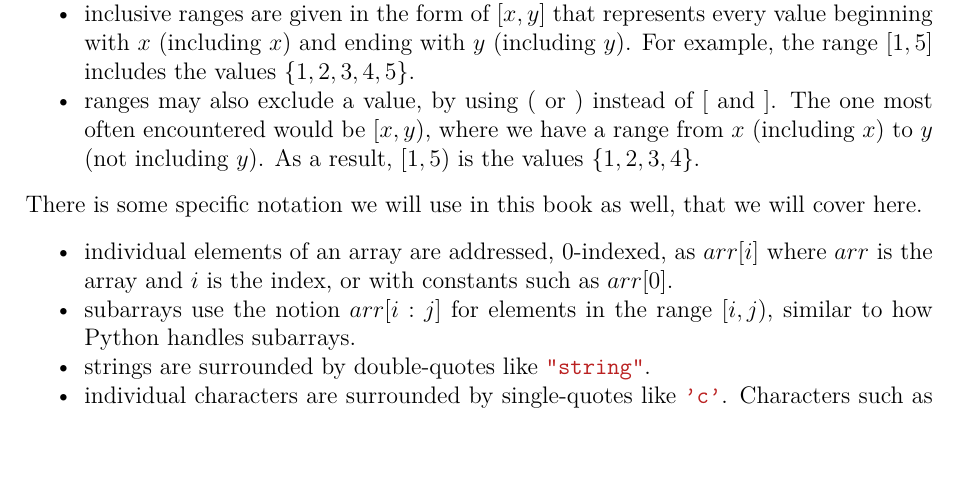
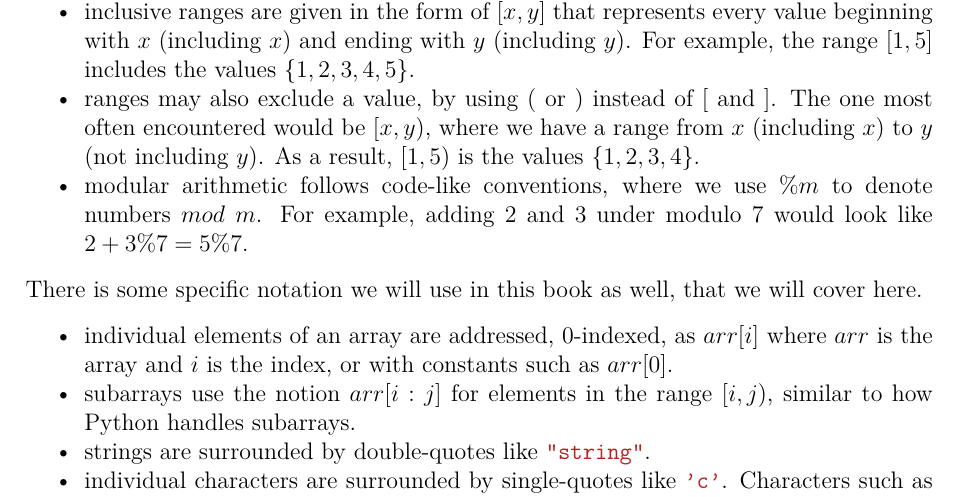
Before and after one commit to JarateKing/Competitive-Programming-Textbook, a LaTeX document (main.tex, which reads chapters/other/notation.tex): part of page 5 of 88, cut so that both start at the same text, the shorter picture padded with empty space. Compiled offline with pdfLaTeX.

Commit message:
added modular arithmetic notation

```diff
--- a/chapters/other/notation.tex
+++ b/chapters/other/notation.tex
@@ -5,6 +5,7 @@ A brief description of some of the mathematical notation used in this book might
 \item when describing a list or set, we will usually denote it as $\{1,2,3,4,5\}$. Multiple sets or lists have the notation $\{1,2\},\{3,4\},\{5,6\}$.
 \item inclusive ranges are given in the form of $[x,y]$ that represents every value beginning with $x$ (including $x$) and ending with $y$ (including $y$). For example, the range $[1,5]$ includes the values $\{1,2,3,4,5\}$.
 \item ranges may also exclude a value, by using $($ or $)$ instead of $[$ and $]$. The one most often encountered would be $[x,y)$, where we have a range from $x$ (including $x$) to $y$ (not including $y$). As a result, $[1,5)$ is the values $\{1,2,3,4\}$.
+\item modular arithmetic follows code-like conventions, where we use $\%m$ to denote numbers $mod$ $m$. For example, adding $2$ and $3$ under modulo $7$ would look like $2 + 3 \% 7 = 5 \% 7$.
 \end{itemize}
 
 There is some specific notation we will use in this book as well, that we will cover here.
```
